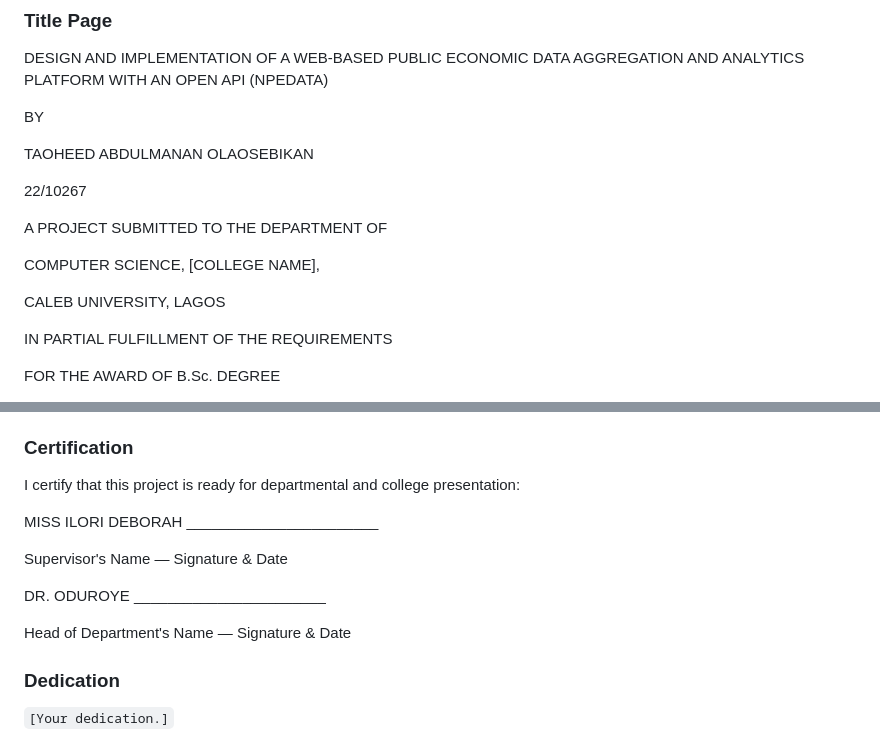
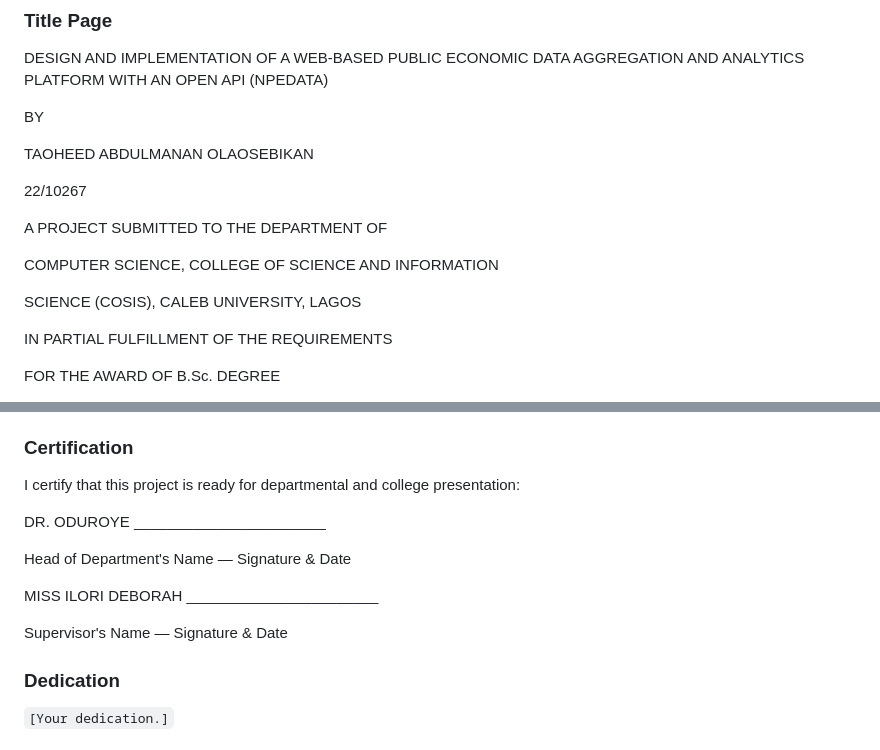
Before and after one commit to ANTD-CR7/nigerian-dashboard, a Markdown page: docs/FYP_REPORT.md, 2 parts joined by grey strips. Drawn GitHub-style.

Commit message:
Title page: full COSIS college name; certification: HOD before supervisor
Co-Authored-By: Claude Fable 5 <noreply@anthropic.com>

```diff
--- a/docs/FYP_REPORT.md
+++ b/docs/FYP_REPORT.md
@@ -21,9 +21,9 @@ TAOHEED ABDULMANAN OLAOSEBIKAN
 
 A PROJECT SUBMITTED TO THE DEPARTMENT OF
 
-COMPUTER SCIENCE, [COLLEGE NAME],
+COMPUTER SCIENCE, COLLEGE OF SCIENCE AND INFORMATION
 
-CALEB UNIVERSITY, LAGOS
+SCIENCE (COSIS), CALEB UNIVERSITY, LAGOS
 
 IN PARTIAL FULFILLMENT OF THE REQUIREMENTS
 
@@ -43,13 +43,13 @@ Student's Name — Signature & Date
 ### Certification
 I certify that this project is ready for departmental and college presentation:
 
+DR. ODUROYE _______________________
+
+Head of Department's Name — Signature & Date
+
 MISS ILORI DEBORAH _______________________
 
 Supervisor's Name — Signature & Date
-
-DR. ODUROYE _______________________
-
-Head of Department's Name — Signature & Date
 
 ### Dedication
 `[Your dedication.]`
```
